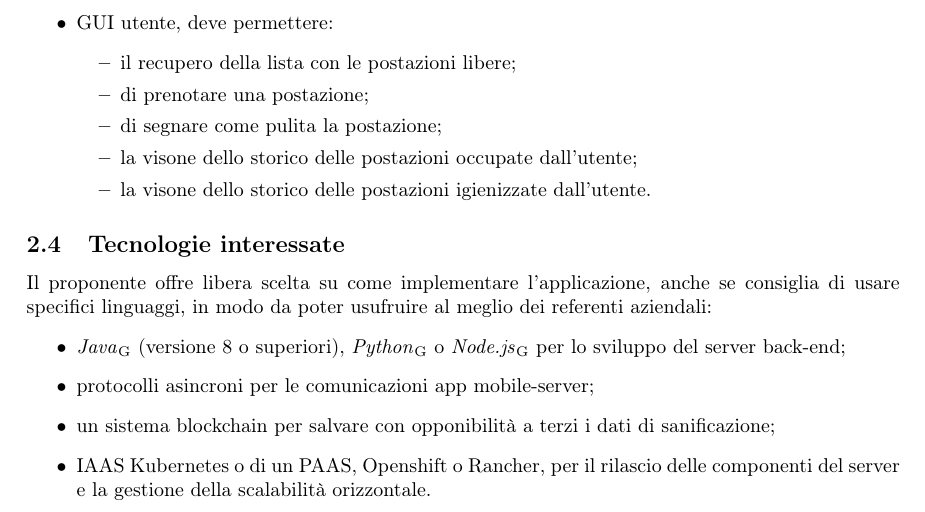
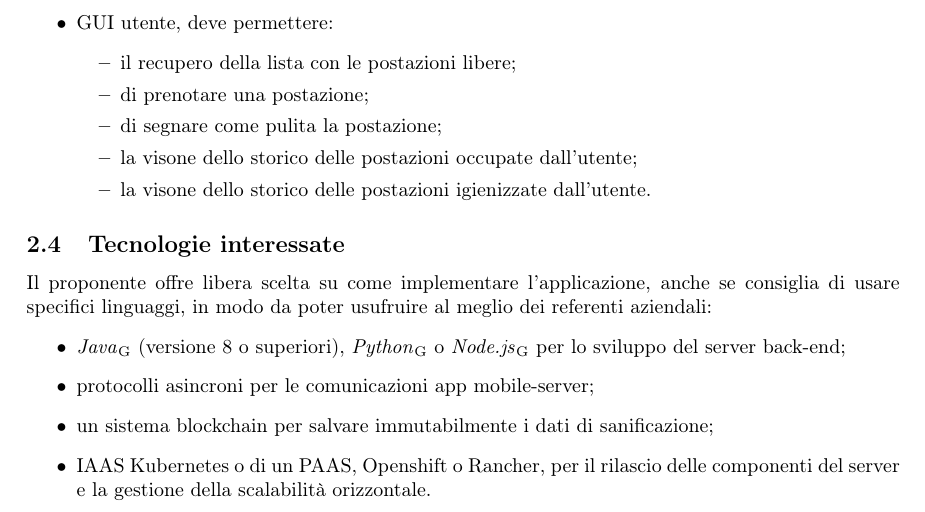
Before and after one commit to MercurySeven/project-docs, a LaTeX document (Interni/StudioDiFattibilità/StudioDiFattibilità.tex, which reads Interni/StudioDiFattibilità/components/fattibilità-c1.tex): part of page 6 of 18, cut so that both start at the same text. Compiled offline with pdfLaTeX.

Commit message:
Fixed Opponibilità ai terzi

```diff
--- a/Interni/StudioDiFattibilità/components/fattibilità-c1.tex
+++ b/Interni/StudioDiFattibilità/components/fattibilità-c1.tex
@@ -41,7 +41,7 @@ Il proponente offre libera scelta su come implementare l'applicazione, anche se
 \begin{itemize}
 \item \glo{Java} (versione 8 o superiori), \glo{Python} o \glo{Node.js} per lo sviluppo del server back-end;
 \item protocolli asincroni per le comunicazioni app mobile-server;
-\item un sistema blockchain per salvare con opponibilità a terzi i dati di sanificazione;
+\item un sistema blockchain per salvare immutabilmente i dati di sanificazione;
 \item IAAS Kubernetes o di un PAAS, Openshift o Rancher, per il rilascio delle componenti del server e la
 gestione della scalabilità orizzontale.
 \end{itemize}
```
